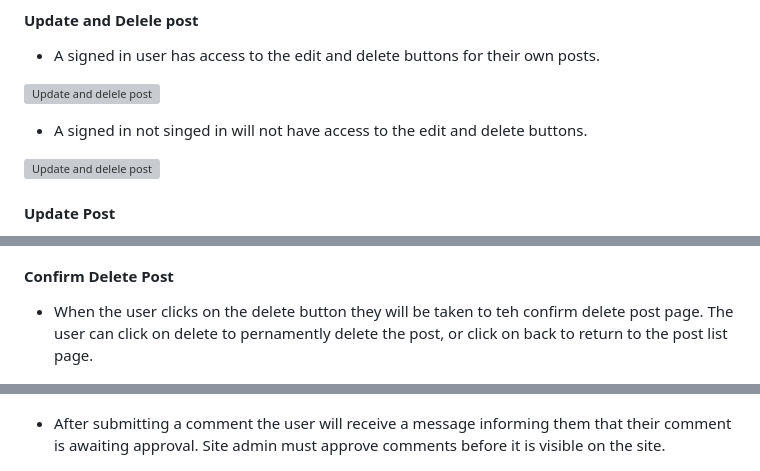
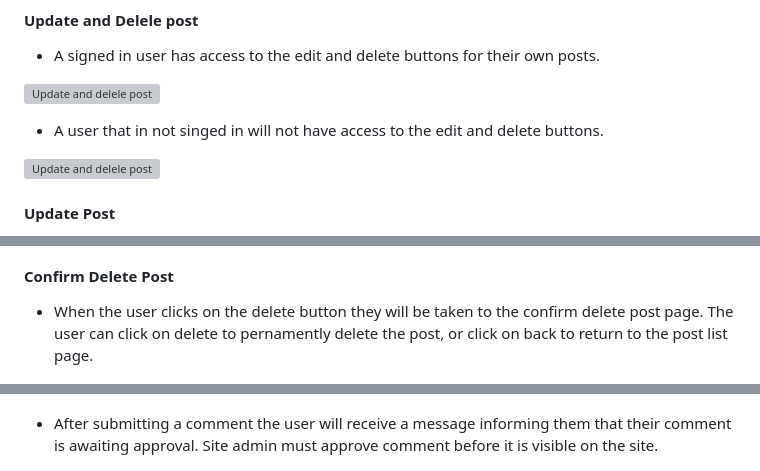
Before and after one commit to eric-blake/Wild-Atlantic-Way-Blog, a Markdown page: README.md, 3 parts joined by grey strips. GitHub-like rendering; grey boxes are pictures that could not be loaded.

```diff
--- a/README.md
+++ b/README.md
@@ -208,7 +208,7 @@ The database model diagram was designed using Microsoft Visio
 
 ![ Update and delele post](/static/images/edit-delete.PNG)
 
-* A signed in not singed in will not have access to the edit and delete buttons.
+* A user that in not singed in will not have access to the edit and delete buttons.
 
 ![ Update and delele post](/static/images/edit-delete-2.PNG)
 
@@ -224,7 +224,7 @@ The database model diagram was designed using Microsoft Visio
 
 #### Confirm Delete Post
 
-* When the user clicks on the delete button they will be taken to teh confirm delete post page. The user can click on delete to pernamently delete the post, or click on back to return to the post list page.
+* When the user clicks on the delete button they will be taken to the confirm delete post page. The user can click on delete to pernamently delete the post, or click on back to return to the post list page.
 
 ![Sign-out](/static/images/delete-post.PNG)
 
@@ -235,7 +235,7 @@ The database model diagram was designed using Microsoft Visio
 
 ![Leave comment](/static/images/comment-form.PNG)
 
-* After submitting a comment the user will receive a message informing them that their comment is awaiting approval. Site admin must approve comments before it is visible on the site.
+* After submitting a comment the user will receive a message informing them that their comment is awaiting approval. Site admin must approve comment before it is visible on the site.
 
 ![Comment approval](/static/images/comment-waiting.PNG)
 
```
Also changed, not shown: other parts of README.md (+1 -1 lines), TESTING.md (added).
